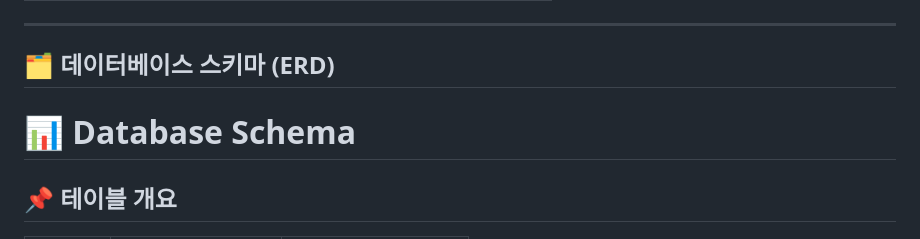
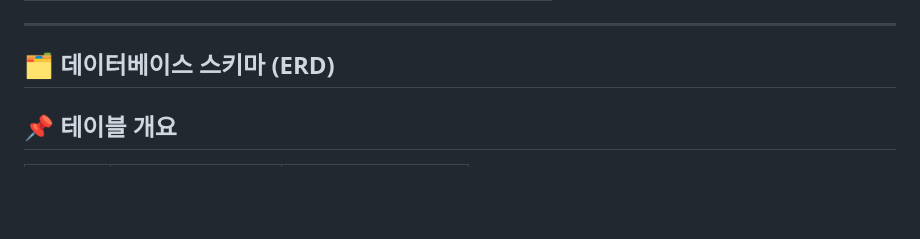
Before and after one commit to 2025-SMHRD-IS-CLOUD-3/projectLMSS, a Markdown page: README.md, the part around the change. Drawn GitHub-style; blank space fills up the shorter version.

```diff
--- a/README.md
+++ b/README.md
@@ -45,7 +45,7 @@
 ---
 
 ## 🗂️ 데이터베이스 스키마 (ERD)
-# 📊 Database Schema
+
 
 ## 📌 테이블 개요
 
```
